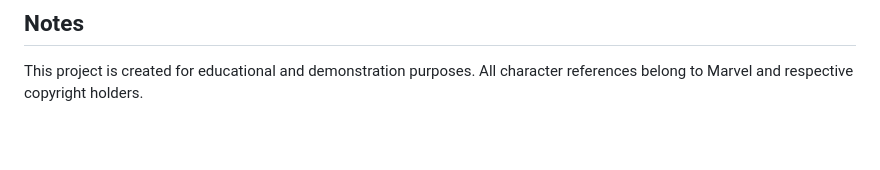
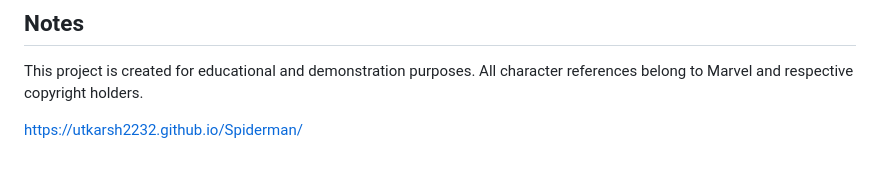
Before and after one commit to Utkarsh2232/Spiderman, a Markdown page: README.md, the part around the change. Drawn GitHub-style; blank space fills up the shorter version.

```diff
--- a/README.md
+++ b/README.md
@@ -128,3 +128,5 @@ Sikkim Manipal Institute of Technology
 ## Notes
 
 This project is created for educational and demonstration purposes. All character references belong to Marvel and respective copyright holders.
+
+https://utkarsh2232.github.io/Spiderman/
```
